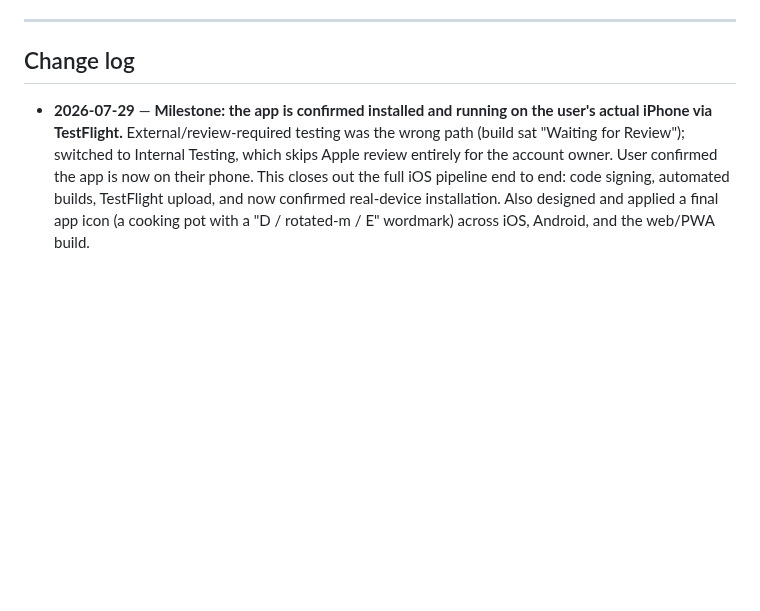
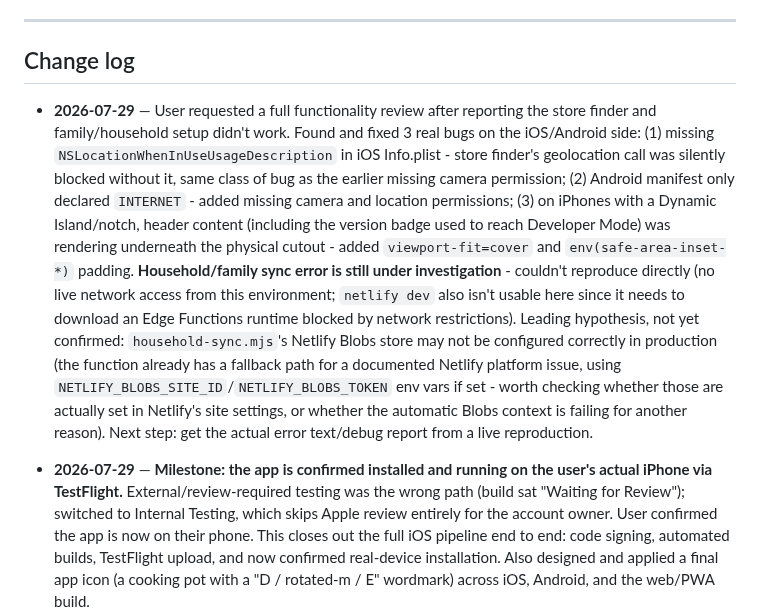
Before and after one commit to 7608230236/dinner-planner, a Markdown page: PROJECT_STATUS.md, the part around the change. GitHub-like rendering; blank space fills up the shorter version.

Commit message:
Update PROJECT_STATUS.md with functionality review findings: 3 real bugs found and fixed (iOS location permission, Android permissions, Dynamic Island safe-area). Household sync error still under investigation - documented hypothesis and next steps.

```diff
--- a/PROJECT_STATUS.md
+++ b/PROJECT_STATUS.md
@@ -244,6 +244,8 @@ Reviewed the actual code against the brief's trust principles and your household
 
 ## Change log
 
+- **2026-07-29** — User requested a full functionality review after reporting the store finder and family/household setup didn't work. Found and fixed 3 real bugs on the iOS/Android side: (1) missing `NSLocationWhenInUseUsageDescription` in iOS Info.plist - store finder's geolocation call was silently blocked without it, same class of bug as the earlier missing camera permission; (2) Android manifest only declared `INTERNET` - added missing camera and location permissions; (3) on iPhones with a Dynamic Island/notch, header content (including the version badge used to reach Developer Mode) was rendering underneath the physical cutout - added `viewport-fit=cover` and `env(safe-area-inset-*)` padding. **Household/family sync error is still under investigation** - couldn't reproduce directly (no live network access from this environment; `netlify dev` also isn't usable here since it needs to download an Edge Functions runtime blocked by network restrictions). Leading hypothesis, not yet confirmed: `household-sync.mjs`'s Netlify Blobs store may not be configured correctly in production (the function already has a fallback path for a documented Netlify platform issue, using `NETLIFY_BLOBS_SITE_ID`/`NETLIFY_BLOBS_TOKEN` env vars if set - worth checking whether those are actually set in Netlify's site settings, or whether the automatic Blobs context is failing for another reason). Next step: get the actual error text/debug report from a live reproduction.
+
 - **2026-07-29** — **Milestone: the app is confirmed installed and running on the user's actual iPhone via TestFlight.** External/review-required testing was the wrong path (build sat "Waiting for Review"); switched to Internal Testing, which skips Apple review entirely for the account owner. User confirmed the app is now on their phone. This closes out the full iOS pipeline end to end: code signing, automated builds, TestFlight upload, and now confirmed real-device installation. Also designed and applied a final app icon (a cooking pot with a "D / rotated-m / E" wordmark) across iOS, Android, and the web/PWA build.
 
 - **2026-07-29** — Fixed two real bugs the user caught while checking TestFlight on their phone: (1) build showed "Missing Compliance" - added `ITSAppUsesNonExemptEncryption=false` to Info.plist (app only uses standard HTTPS, no custom encryption) so this is declared automatically on every future build; (2) re-upload was then rejected with "bundle version must be higher than the previously uploaded version" since the build number was hardcoded to 1 - fixed by auto-incrementing it from GitHub's own run number at archive time. Verified via the GitHub Actions API: full pipeline (sign, archive, export, upload to TestFlight) now succeeds end to end with no manual intervention needed.
```
